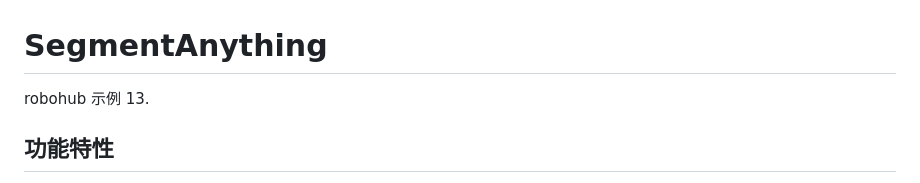
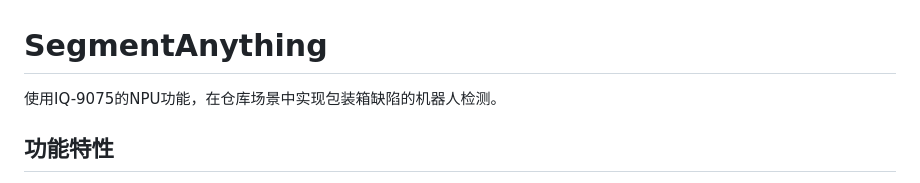
Before and after one commit to APLUX-Official/SegmentAnything, a Markdown page: README_CN.md, the part around the change. GitHub-like rendering.

```diff
--- a/README_CN.md
+++ b/README_CN.md
@@ -1,6 +1,6 @@
 # SegmentAnything
 
-robohub 示例 13.
+使用IQ-9075的NPU功能，在仓库场景中实现包装箱缺陷的机器人检测。
 
 ## 功能特性
 - **用户友好的 Python API**：高级 Python 接口，抽象了复杂的 QNN C++ 示例，允许在骁龙（Snapdragon）平台上快速原型开发。
```
Also changed, not shown: README.md (+1 -1 lines).
